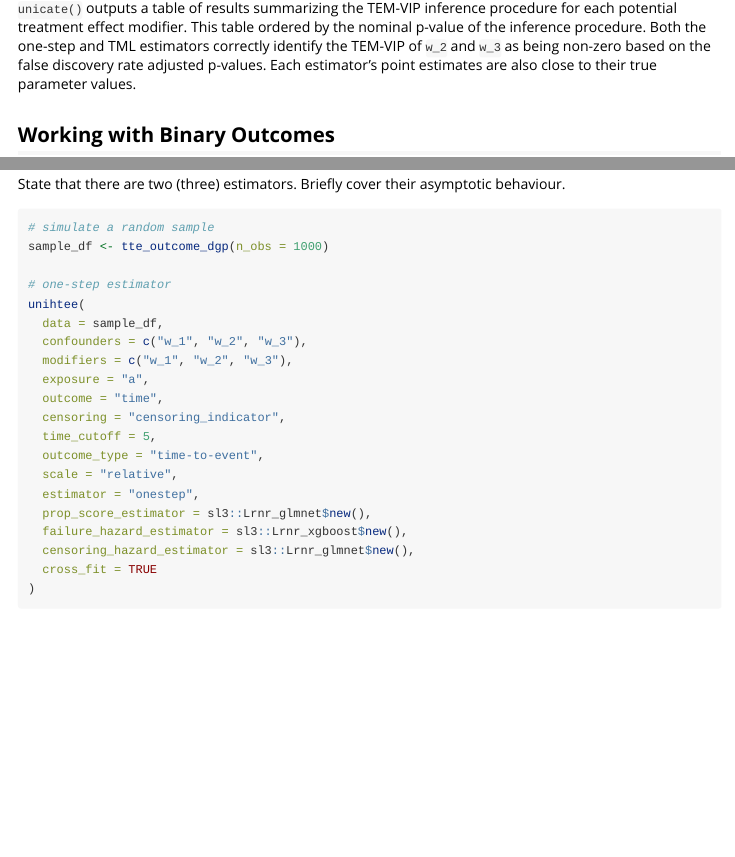
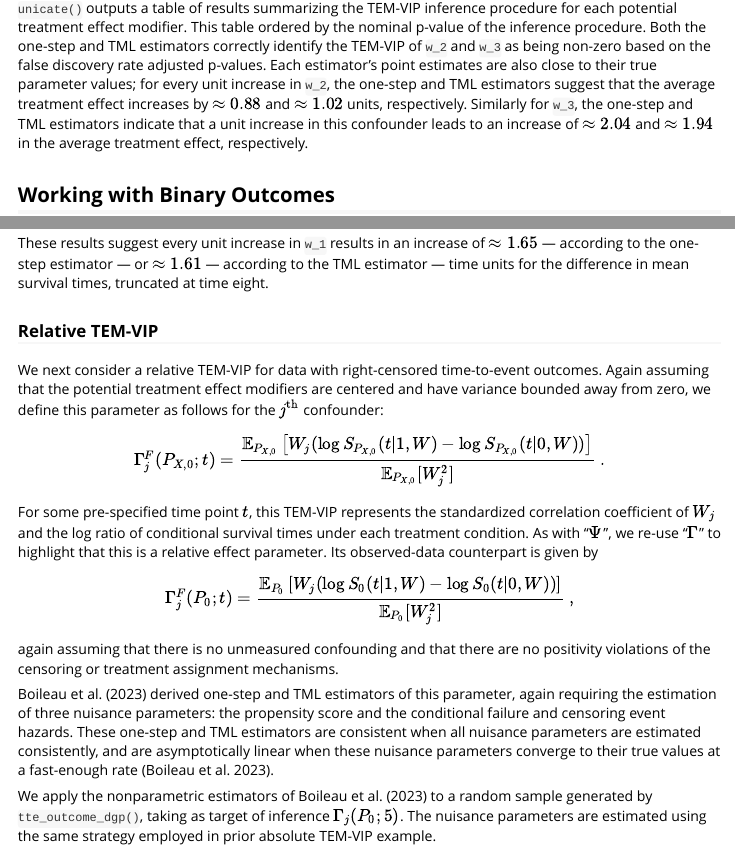
Before and after one commit to insightsengineering/unihtee, an R Markdown document (vignettes/using-unihtee.Rmd): the page in a window 1100 px wide, from 3840 px down, and a second part further down, joined at a grey line. Rendered offline with R 4.5, knitr and Pandoc, with nearby package versions; some code elsewhere in the file could not run offline; long lines of code are wrapped.

Commit message:
completed draft of TTE section

````diff
--- a/vignettes/using-unihtee.Rmd
+++ b/vignettes/using-unihtee.Rmd
@@ -3,7 +3,9 @@ title: "Using `unihtee`"
 author: "[Philippe Boileau](https://pboileau.ca)"
 date: "`r Sys.Date()`"
 bibliography: ../inst/references.bib
-output: rmarkdown::html_vignette
+output:
+  rmarkdown::html_vignette:
+    toc: true
 vignette: >
   %\VignetteIndexEntry{using-unihtee}
   %\VignetteEngine{knitr::rmarkdown}
@@ -247,7 +249,12 @@ procedure for each potential treatment effect modifier. This table ordered by
 the nominal p-value of the inference procedure. Both the one-step and TML
 estimators correctly identify the TEM-VIP of `w_2` and `w_3` as being non-zero
 based on the false discovery rate adjusted p-values. Each estimator's point
-estimates are also close to their true parameter values.
+estimates are also close to their true parameter values; for every unit increase
+in `w_2`, the one-step and TML estimators suggest that the average treatment
+effect increases by $\approx 0.88$ and $\approx 1.02$ units, respectively.
+Similarly for `w_3`, the one-step and TML estimators indicate that a unit
+increase in this confounder leads to an increase of $\approx 2.04$ and $\approx
+1.94$ in the average treatment effect, respectively.
 
 
 ## Working with Binary Outcomes
@@ -619,13 +635,47 @@ unihtee(
 )
 ```
 
+These results suggest every unit increase in `w_1` results in an increase of
+$\approx 1.65$ --- according to the one-step estimator --- or $\approx 1.61$ ---
+according to the TML estimator --- time units for the difference in mean
+survival times, truncated at time eight.
+
 ### Relative TEM-VIP
 
-Present the TEM-VIP. Provide explanation. State identifiability conditions in
-laymans terms.
+We next consider a relative TEM-VIP for data with right-censored time-to-event
+outcomes. Again assuming that the potential treatment effect modifiers are
+centered and have variance bounded away from zero, we define this parameter as
+follows for the $j^\text{th}$ confounder:
+$$
+\Gamma_j^F(P_{X,0};t) = \frac{\mathbb{E}_{P_{X,0}}\left[W_j
+  (\log S_{P_{X,0}}(t|1, W) - \log S_{P_{X,0}}(t|0, W))\right]}
+  {\mathbb{E}_{P_{X,0}}[W_j^2]} \; .
+$$
 
-State that there are two (three) estimators. Briefly cover their asymptotic
-behaviour.
+For some pre-specified time point $t$, this TEM-VIP represents the standardized
+correlation coefficient of $W_j$ and the log ratio of conditional survival times
+under each treatment condition. As with "$\Psi$", we re-use "$\Gamma$" to
+highlight that this is a relative effect parameter. Its observed-data
+counterpart is given by
+$$
+\Gamma_j^F(P_0;t) = \frac{\mathbb{E}_{P_0}\left[W_j
+  (\log S_0(t|1, W) - \log S_0(t|0, W))\right]}
+  {\mathbb{E}_{P_0}[W_j^2]} \; ,
+$$
+again assuming that there is no unmeasured confounding and that there are no
+positivity violations of the censoring or treatment assignment mechanisms.
+
+@boileau2023 derived one-step and TML estimators of this parameter, again
+requiring the estimation of three nuisance parameters: the propensity score and
+the conditional failure and censoring event hazards. These one-step and TML
+estimators are consistent when all nuisance parameters are estimated
+consistently, and are asymptotically linear when these nuisance parameters
+converge to their true values at a fast-enough rate [@boileau2023].
+
+We apply the nonparametric estimators of @boileau2023 to a random sample
+generated by `tte_outcome_dgp()`, taking as target of inference
+$\Gamma_j(P_0; 5)$. The nuisance parameters are estimated using the same
+strategy employed in prior absolute TEM-VIP example.
 
 ```{r tte-relative-tem-vip}
 # simulate a random sample
````
Also changed, not shown: inst/references.bib (+18 -0 lines), vignettes/using-unihtee.Rmd (18 more changed lines).
